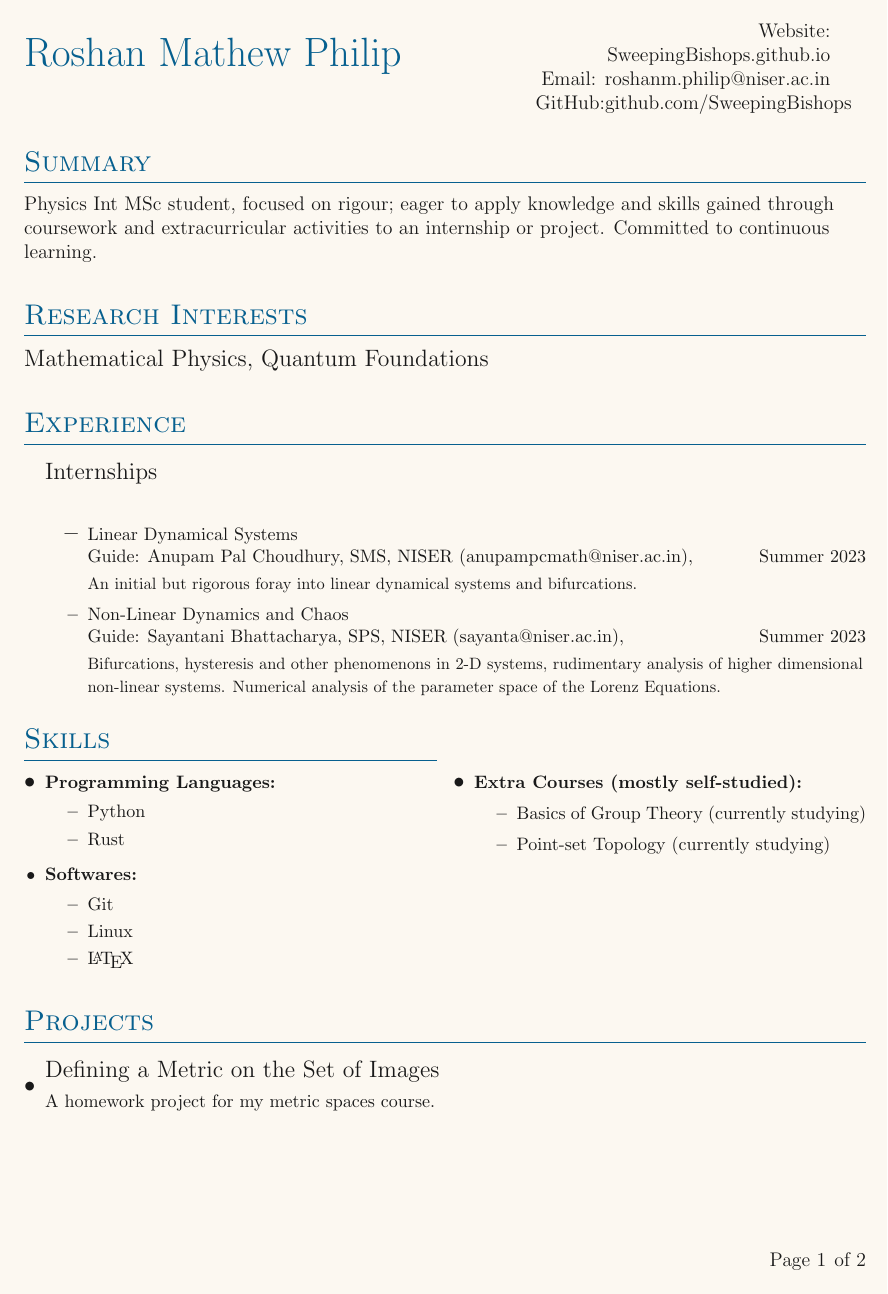
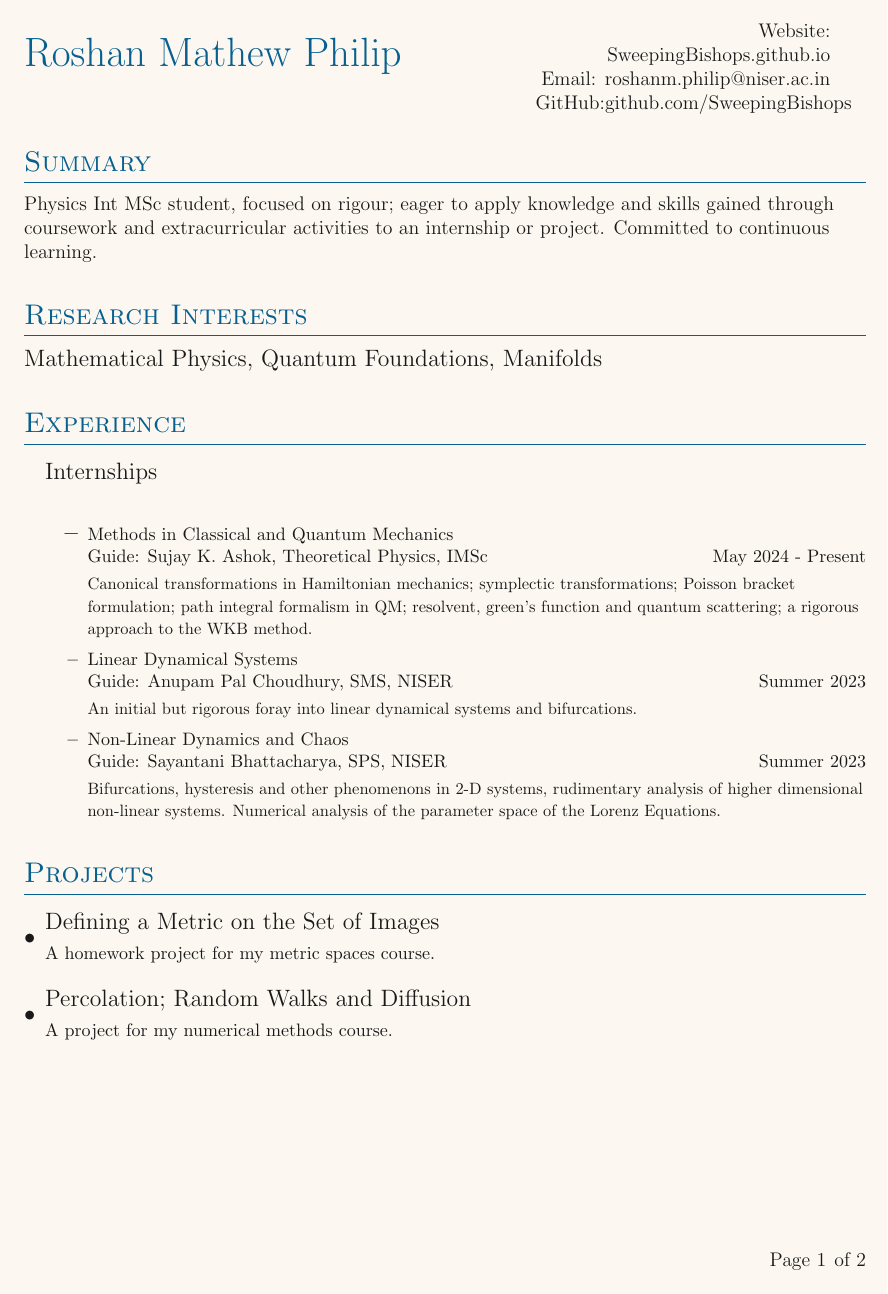
Before and after one commit to SweepingBishops/resume, a LaTeX CV (resume.tex, which reads sections/experience.tex, sections/projects.tex, sections/researchinterests.tex): page 1 of 2. Compiled offline with pdfLaTeX.

Commit message:
Updated resume

```diff
--- a/resume.tex
+++ b/resume.tex
@@ -40,14 +40,14 @@
 \import{sections/}{summary.tex}
 \import{sections/}{researchinterests.tex}
 \import{sections/}{experience.tex}
+\import{sections/}{projects.tex}
+\pagebreak
 \begin{multicols}{2}
 \import{sections/}{skills.tex}
 \end{multicols}
-\import{sections/}{projects.tex}
 %\import{sections/}{publications.tex}
 
 %\import{sections/}{teaching.tex}
-\pagebreak
 \import{sections/}{education.tex}
 %\import{sections/}{languages.tex}
 % Page Two
--- a/sections/experience.tex
+++ b/sections/experience.tex
@@ -3,11 +3,15 @@
 \entrybig
     {Internships}{}{}{}
 \innerlist{
+	\entry{Methods in Classical and Quantum Mechanics\\
+	Guide: Sujay K. Ashok, Theoretical Physics, IMSc\hfill May 2024 - Present\\[0.1cm]
+	{\footnotesize Canonical transformations in Hamiltonian mechanics; symplectic transformations; Poisson bracket formulation;
+	path integral formalism in QM; resolvent, green's function and quantum scattering; a rigorous approach to the WKB method.}}
 	\entry{Linear Dynamical Systems\\
-    Guide: Anupam Pal Choudhury, SMS, NISER (anupampcmath@niser.ac.in),\hfill Summer 2023\\[0.1cm]
+    Guide: Anupam Pal Choudhury, SMS, NISER \hfill Summer 2023\\[0.1cm]
     {\footnotesize An initial but rigorous foray into linear dynamical systems and bifurcations.}}
 	\entry{Non-Linear Dynamics and Chaos\\
-	Guide: Sayantani Bhattacharya, SPS, NISER (sayanta@niser.ac.in),\hfill Summer 2023\\[0.1cm]
+	Guide: Sayantani Bhattacharya, SPS, NISER \hfill Summer 2023\\[0.1cm]
 	{\footnotesize Bifurcations, hysteresis and other phenomenons in 2-D systems, rudimentary analysis of higher dimensional
 	non-linear systems. Numerical analysis of the parameter space of the Lorenz Equations.}}
 }
--- a/sections/projects.tex
+++ b/sections/projects.tex
@@ -10,8 +10,12 @@
 \entrybig[\textbullet]
 {Defining a Metric on the Set of Images}{}
 {A homework project for my metric spaces course.}{}
+\entrybig[\textbullet]
+{Percolation; Random Walks and Diffusion}{}
+{A project for my numerical methods course.}{}
 
 }
+
 
 \end{minipage}
 % \begin{minipage}[t]{0.48\textwidth}
--- a/sections/researchinterests.tex
+++ b/sections/researchinterests.tex
@@ -1,3 +1,3 @@
 \section{Research Interests}
 \large
-Mathematical Physics, Quantum Foundations
+Mathematical Physics, Quantum Foundations, Manifolds
--- a/sections/skills.tex
+++ b/sections/skills.tex
@@ -17,9 +17,8 @@
 \hspace{1cm}
 \vspace{0.3em}
 \outerlist{
-\entry{\textbf{Extra Courses (mostly self-studied): }
+\entry{\textbf{Extra Courses (self-studied): }
 \innerlist{
-\entry{Basics of Group Theory (currently studying)}
-\entry{Point-set Topology (currently studying)}
+\entry{Point-set Topology }
 }}
 }
```
Also changed, not shown: sections/education.tex (+2 -2 lines), sections/extracurricular.tex (+4 -4 lines), resume.pdf.
